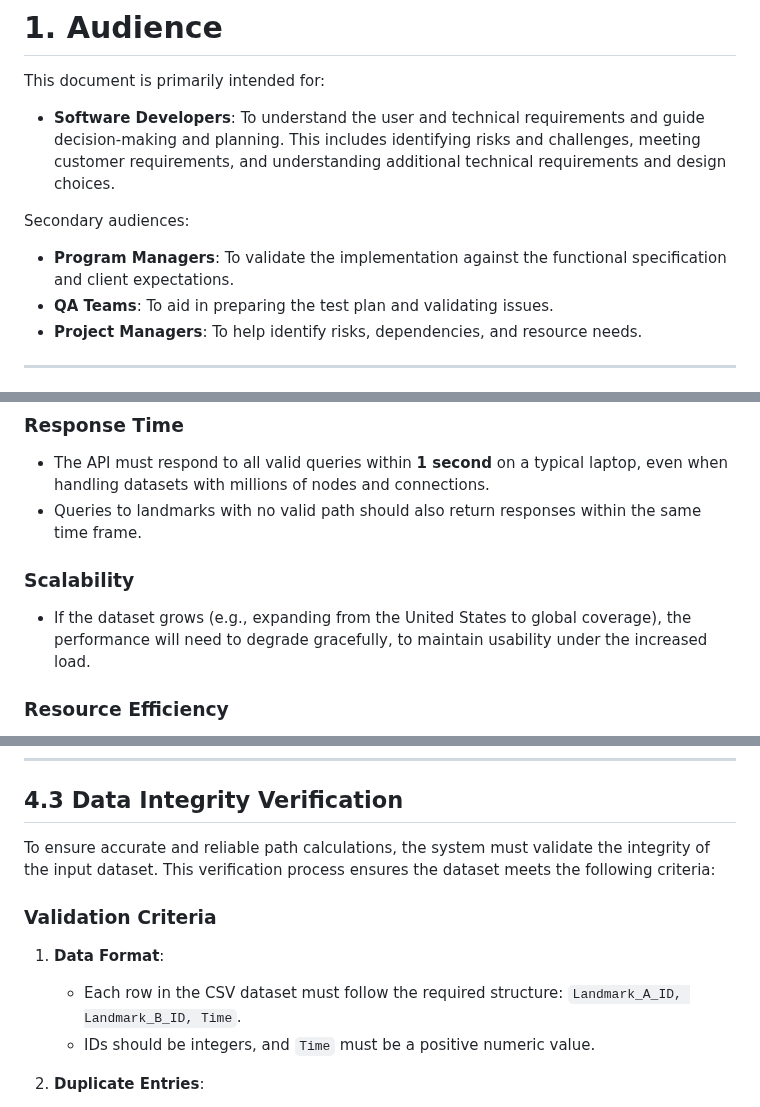
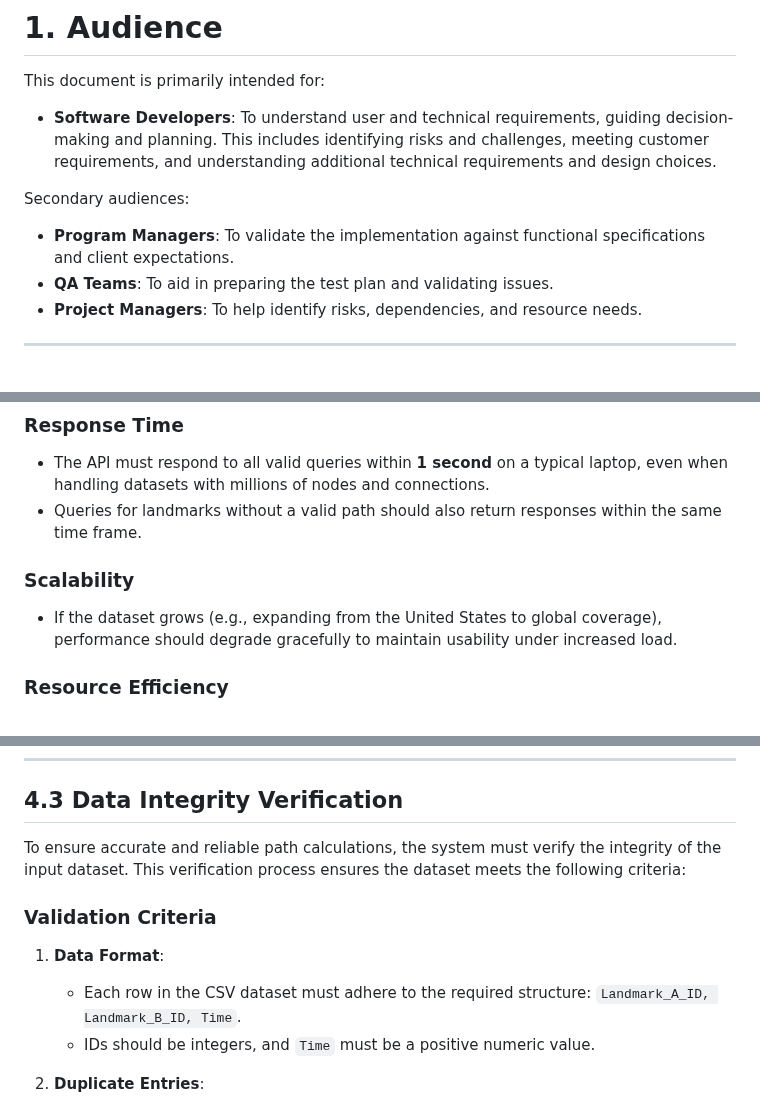
Before and after one commit to algosup/2024-2025-project-3-quickest-path-team-8, a Markdown page: documents/technical_specifications/technical_specifications.md, 3 parts joined by grey strips. GitHub-like rendering.

```diff
--- a/documents/technical_specifications/technical_specifications.md
+++ b/documents/technical_specifications/technical_specifications.md
@@ -81,11 +81,11 @@
 
 This document is primarily intended for:
 
-- **Software Developers**: To understand the user and technical requirements and guide decision-making and planning. This includes identifying risks and challenges, meeting customer requirements, and understanding additional technical requirements and design choices.
+- **Software Developers**: To understand user and technical requirements, guiding decision-making and planning. This includes identifying risks and challenges, meeting customer requirements, and understanding additional technical requirements and design choices.
 
 Secondary audiences:
 
-- **Program Managers**: To validate the implementation against the functional specification and client expectations.
+- **Program Managers**: To validate the implementation against functional specifications and client expectations.
 - **QA Teams**: To aid in preparing the test plan and validating issues.
 - **Project Managers**: To help identify risks, dependencies, and resource needs.
 
@@ -163,11 +163,11 @@ The REST API provides external access to the quickest path calculation functiona
 ### Response Time
 
 - The API must respond to all valid queries within **1 second** on a typical laptop, even when handling datasets with millions of nodes and connections.
-- Queries to landmarks with no valid path should also return responses within the same time frame.
+- Queries for landmarks without a valid path should also return responses within the same time frame.
 
 ### Scalability
 
-- If the dataset grows (e.g., expanding from the United States to global coverage), the performance will need to degrade gracefully, to maintain usability under the increased load.
+- If the dataset grows (e.g., expanding from the United States to global coverage), performance should degrade gracefully to maintain usability under increased load.
 
 ### Resource Efficiency
 
@@ -185,13 +185,13 @@ The REST API provides external access to the quickest path calculation functiona
 
 ## 4.3 Data Integrity Verification
 
-To ensure accurate and reliable path calculations, the system must validate the integrity of the input dataset. This verification process ensures the dataset meets the following criteria:
+To ensure accurate and reliable path calculations, the system must verify the integrity of the input dataset. This verification process ensures the dataset meets the following criteria:
 
 ### Validation Criteria
 
 1. **Data Format**:
 
-   - Each row in the CSV dataset must follow the required structure: `Landmark_A_ID, Landmark_B_ID, Time`.
+   - Each row in the CSV dataset must adhere to the required structure: `Landmark_A_ID, Landmark_B_ID, Time`.
    - IDs should be integers, and `Time` must be a positive numeric value.
 
 2. **Duplicate Entries**:
```
Also changed, not shown: other parts of documents/technical_specifications/technical_specifications.md (+7 -8 lines).
